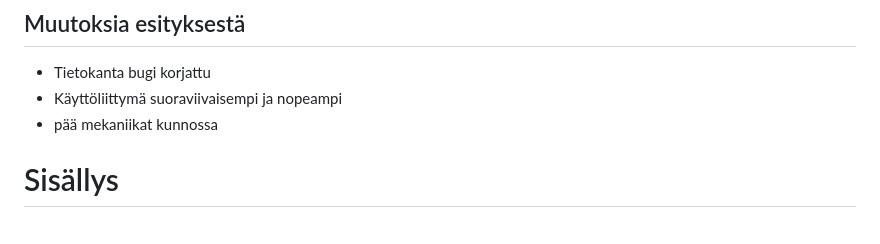
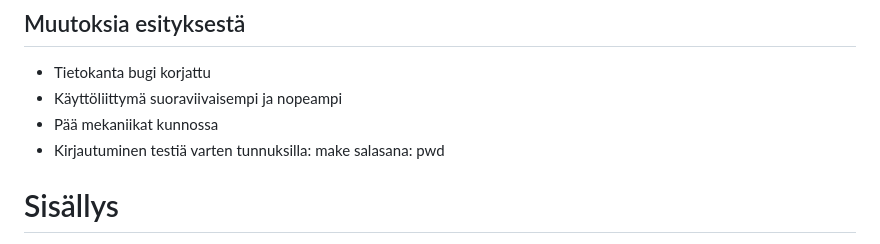
Before and after one commit to vitumake/rehellinen-2.0, a Markdown page: README.md, the part around the change. GitHub-like rendering.

```diff
--- a/README.md
+++ b/README.md
@@ -16,7 +16,8 @@ Kauppisen Pete omistaa firman. Petellä on paljon velkaa. Peten pitää kerätä
 ## Muutoksia esityksestä
 - Tietokanta bugi korjattu
 - Käyttöliittymä suoraviivaisempi ja nopeampi
-- pää mekaniikat kunnossa
+- Pää mekaniikat kunnossa
+- Kirjautuminen testiä varten tunnuksilla: make  salasana: pwd
 
 # Sisällys
 - [rehellinen-lentorahti-ky](#rehellinen-lentorahti-ky)
```
